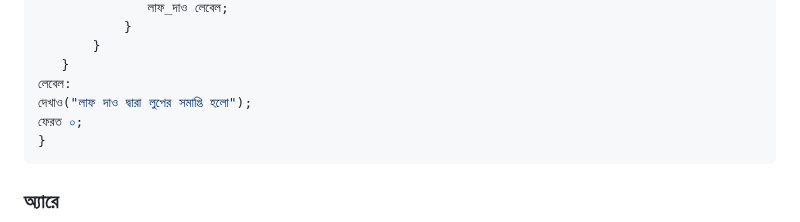
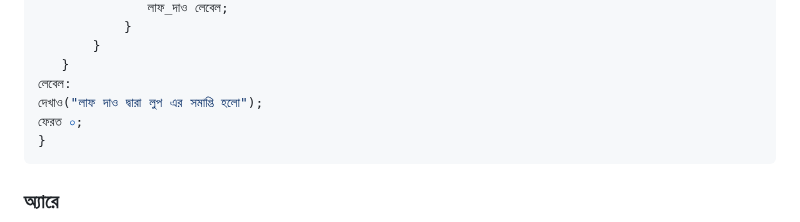
Before and after one commit to anisurrahmanlikhon/Bangla-to-C-Code, a Markdown page: README.md, the part around the change. Rendered like a GitHub page.

````diff
--- a/README.md
+++ b/README.md
@@ -453,7 +453,7 @@ break, continue statement:
        }
    }
 লেবেল:
-দেখাও("লাফ দাও দ্বারা লুপের সমাপ্তি হলো");
+দেখাও("লাফ দাও দ্বারা লুপ এর সমাপ্তি হলো");
 ফেরত ০;
 }
 ```
````
